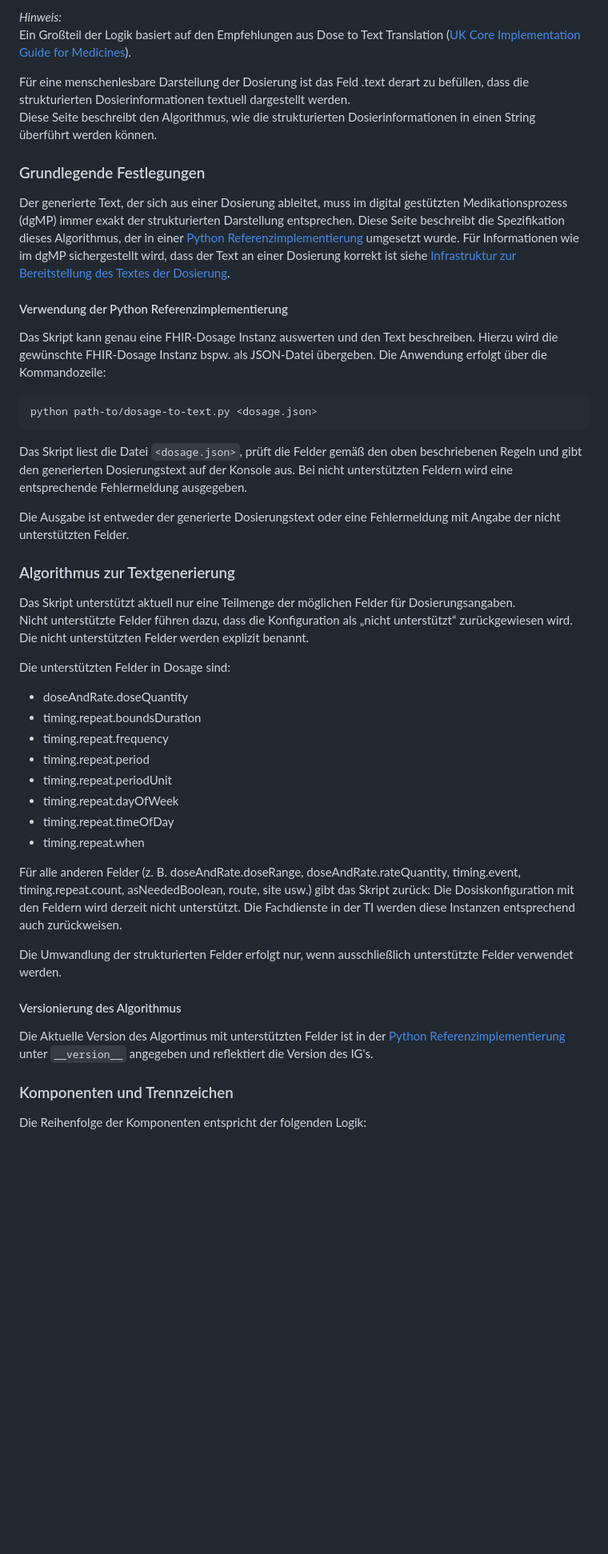
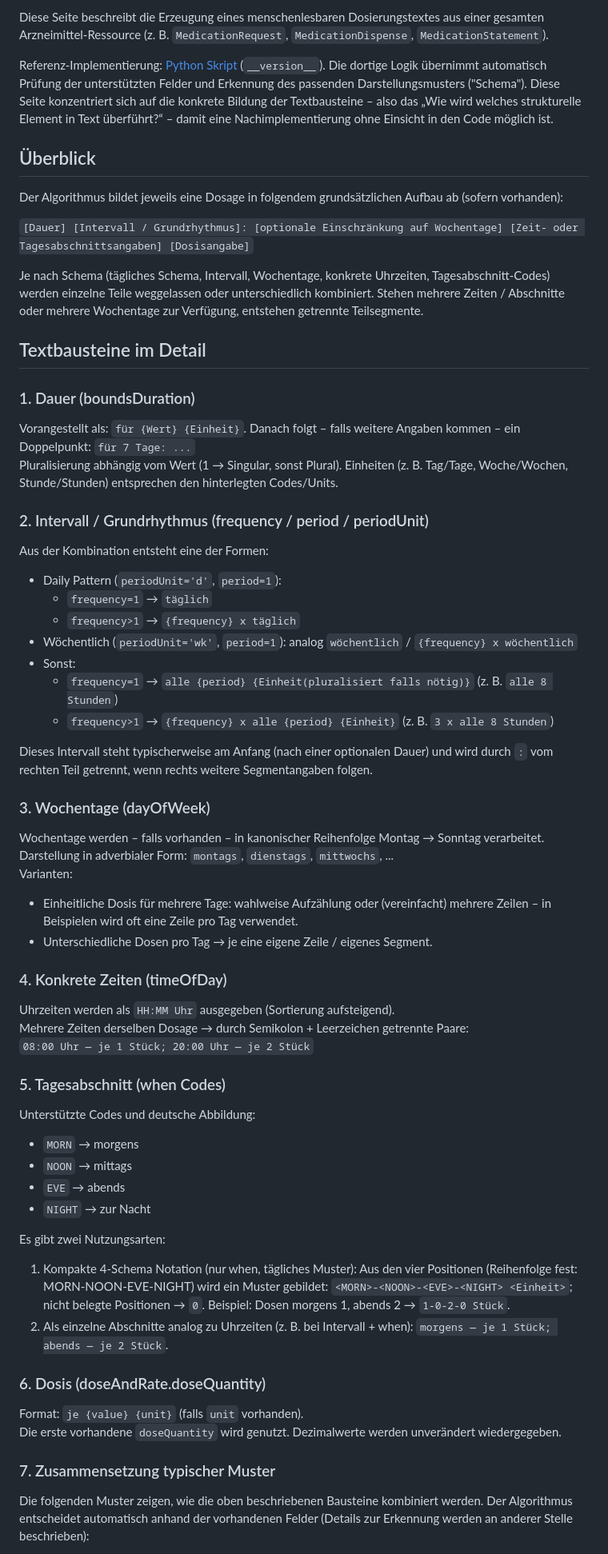
Before and after one commit to hl7germany/medication-ig-de-r4, a Markdown page: input/pagecontent/dosierung-textgenerierung.md, the part around one of its changes. Shown at 80% size. Rendered like a GitHub page; blank space fills up the shorter version.

Commit message:
adapt dosierung textgenerierung description

````diff
--- a/input/pagecontent/dosierung-textgenerierung.md
+++ b/input/pagecontent/dosierung-textgenerierung.md
@@ -1,50 +1,60 @@
-*Hinweis:*
-Ein Großteil der Logik basiert auf den Empfehlungen aus Dose to Text Translation ([UK Core Implementation Guide for Medicines](https://simplifier.net/guide/ukcoreimplementationguideformedicines/DosetoTextTranslation?version=current)).
+Diese Seite beschreibt die Erzeugung eines menschenlesbaren Dosierungstextes aus einer gesamten Arzneimittel‑Ressource (z. B. `MedicationRequest`, `MedicationDispense`, `MedicationStatement`).
 
-Für eine menschenlesbare Darstellung der Dosierung ist das Feld .text derart zu befüllen, dass die strukturierten Dosierinformationen textuell dargestellt werden.
-Diese Seite beschreibt den Algorithmus, wie die strukturierten Dosierinformationen in einen String überführt werden können.
+Referenz-Implementierung: [Python Skript](./medication-dosage-to-text.py) (`__version__`). Die dortige Logik übernimmt automatisch Prüfung der unterstützten Felder und Erkennung des passenden Darstellungsmusters ("Schema"). Diese Seite konzentriert sich auf die konkrete Bildung der Textbausteine – also das „Wie wird welches strukturelle Element in Text überführt?“ – damit eine Nachimplementierung ohne Einsicht in den Code möglich ist.
 
-### Grundlegende Festlegungen
+## Überblick
 
-Der generierte Text, der sich aus einer Dosierung ableitet, muss im digital gestützten Medikationsprozess (dgMP) immer exakt der strukturierten Darstellung entsprechen. Diese Seite beschreibt die Spezifikation dieses Algorithmus, der in einer [Python Referenzimplementierung](./dosage-to-text.py) umgesetzt wurde.
-Für Informationen wie im dgMP sichergestellt wird, dass der Text an einer Dosierung korrekt ist siehe [Infrastruktur zur Bereitstellung des Textes der Dosierung](./dosierung-text-hinzufuegen.html).
+Der Algorithmus bildet jeweils eine Dosage in folgendem grundsätzlichen Aufbau ab (sofern vorhanden):
 
-#### Verwendung der Python Referenzimplementierung
-Das Skript kann genau eine FHIR-Dosage Instanz auswerten und den Text beschreiben. Hierzu wird die gewünschte FHIR-Dosage Instanz bspw. als JSON-Datei übergeben. Die Anwendung erfolgt über die Kommandozeile:
+`[Dauer] [Intervall / Grundrhythmus]: [optionale Einschränkung auf Wochentage] [Zeit- oder Tagesabschnittsangaben] [Dosisangabe]`
 
-```bash
-python path-to/dosage-to-text.py <dosage.json>
-```
+Je nach Schema (tägliches Schema, Intervall, Wochentage, konkrete Uhrzeiten, Tagesabschnitt-Codes) werden einzelne Teile weggelassen oder unterschiedlich kombiniert. Stehen mehrere Zeiten / Abschnitte oder mehrere Wochentage zur Verfügung, entstehen getrennte Teilsegmente.
 
-Das Skript liest die Datei `<dosage.json>`, prüft die Felder gemäß den oben beschriebenen Regeln und gibt den generierten Dosierungstext auf der Konsole aus. Bei nicht unterstützten Feldern wird eine entsprechende Fehlermeldung ausgegeben.
+## Textbausteine im Detail
 
-Die Ausgabe ist entweder der generierte Dosierungstext oder eine Fehlermeldung mit Angabe der nicht unterstützten Felder.
+### 1. Dauer (boundsDuration)
+Vorangestellt als: `für {Wert} {Einheit}`. Danach folgt – falls weitere Angaben kommen – ein Doppelpunkt: `für 7 Tage: ...`
+Pluralisierung abhängig vom Wert (1 → Singular, sonst Plural). Einheiten (z. B. Tag/Tage, Woche/Wochen, Stunde/Stunden) entsprechen den hinterlegten Codes/Units.
 
-### Algorithmus zur Textgenerierung
+### 2. Intervall / Grundrhythmus (frequency / period / periodUnit)
+Aus der Kombination entsteht eine der Formen:
+* Daily Pattern (`periodUnit='d'`, `period=1`):
+  * `frequency=1` → `täglich`
+  * `frequency>1` → `{frequency} x täglich`
+* Wöchentlich (`periodUnit='wk'`, `period=1`): analog `wöchentlich` / `{frequency} x wöchentlich`
+* Sonst:
+  * `frequency=1` → `alle {period} {Einheit(pluralisiert falls nötig)}` (z. B. `alle 8 Stunden`)
+  * `frequency>1` → `{frequency} x alle {period} {Einheit}` (z. B. `3 x alle 8 Stunden`)
 
-Das Skript unterstützt aktuell nur eine Teilmenge der möglichen Felder für Dosierungsangaben.
-Nicht unterstützte Felder führen dazu, dass die Konfiguration als „nicht unterstützt“ zurückgewiesen wird. Die nicht unterstützten Felder werden explizit benannt.
+Dieses Intervall steht typischerweise am Anfang (nach einer optionalen Dauer) und wird durch `:` vom rechten Teil getrennt, wenn rechts weitere Segmentangaben folgen.
 
-Die unterstützten Felder in Dosage sind:
-  - doseAndRate.doseQuantity
-  - timing.repeat.boundsDuration
-  - timing.repeat.frequency
-  - timing.repeat.period
-  - timing.repeat.periodUnit
-  - timing.repeat.dayOfWeek
-  - timing.repeat.timeOfDay
-  - timing.repeat.when
+### 3. Wochentage (dayOfWeek)
+Wochentage werden – falls vorhanden – in kanonischer Reihenfolge Montag → Sonntag verarbeitet. Darstellung in adverbialer Form: `montags`, `dienstags`, `mittwochs`, ...
+Varianten:
+* Einheitliche Dosis für mehrere Tage: wahlweise Aufzählung oder (vereinfacht) mehrere Zeilen – in Beispielen wird oft eine Zeile pro Tag verwendet.
+* Unterschiedliche Dosen pro Tag → je eine eigene Zeile / eigenes Segment.
 
-Für alle anderen Felder (z. B. doseAndRate.doseRange, doseAndRate.rateQuantity, timing.event, timing.repeat.count, asNeededBoolean, route, site usw.) gibt das Skript zurück:
-Die Dosiskonfiguration mit den Feldern <Liste> wird derzeit nicht unterstützt. Die Fachdienste in der TI werden diese Instanzen entsprechend auch zurückweisen.
+### 4. Konkrete Zeiten (timeOfDay)
+Uhrzeiten werden als `HH:MM Uhr` ausgegeben (Sortierung aufsteigend).
+Mehrere Zeiten derselben Dosage → durch Semikolon + Leerzeichen getrennte Paare:
+`08:00 Uhr — je 1 Stück; 20:00 Uhr — je 2 Stück`
 
-Die Umwandlung der strukturierten Felder erfolgt nur, wenn ausschließlich unterstützte Felder verwendet werden.
+### 5. Tagesabschnitt (when Codes)
+Unterstützte Codes und deutsche Abbildung:
+* `MORN` → morgens
+* `NOON` → mittags
+* `EVE` → abends
+* `NIGHT` → zur Nacht
 
-#### Versionierung des Algorithmus
+Es gibt zwei Nutzungsarten:
+1. Kompakte 4‑Schema Notation (nur when, tägliches Muster): Aus den vier Positionen (Reihenfolge fest: MORN-NOON-EVE-NIGHT) wird ein Muster gebildet: `<MORN>-<NOON>-<EVE>-<NIGHT> <Einheit>`; nicht belegte Positionen → `0`. Beispiel: Dosen morgens 1, abends 2 → `1-0-2-0 Stück`.
+2. Als einzelne Abschnitte analog zu Uhrzeiten (z. B. bei Intervall + when): `morgens — je 1 Stück; abends — je 2 Stück`.
 
-Die Aktuelle Version des Algortimus mit unterstützten Felder ist in der [Python Referenzimplementierung](./dosage-to-text.py) unter `__version__` angegeben und reflektiert die Version des IG's.
+### 6. Dosis (doseAndRate.doseQuantity)
+Format: `je {value} {unit}` (falls `unit` vorhanden).
+Die erste vorhandene `doseQuantity` wird genutzt. Dezimalwerte werden unverändert wiedergegeben.
 
-### Komponenten und Trennzeichen
+### 7. Zusammensetzung typischer Muster
 
-Die Reihenfolge der Komponenten entspricht der folgenden Logik:
+Die folgenden Muster zeigen, wie die oben beschriebenen Bausteine kombiniert werden. Der Algorithmus entscheidet automatisch anhand der vorhandenen Felder (Details zur Erkennung werden an anderer Stelle beschrieben):
 
````
Also changed, not shown: other parts of input/pagecontent/dosierung-textgenerierung.md (+23 -56 lines).
